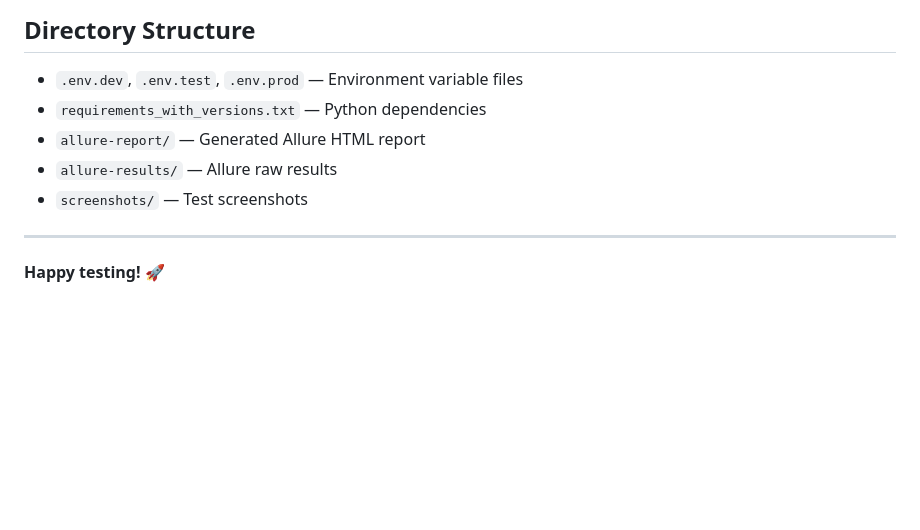
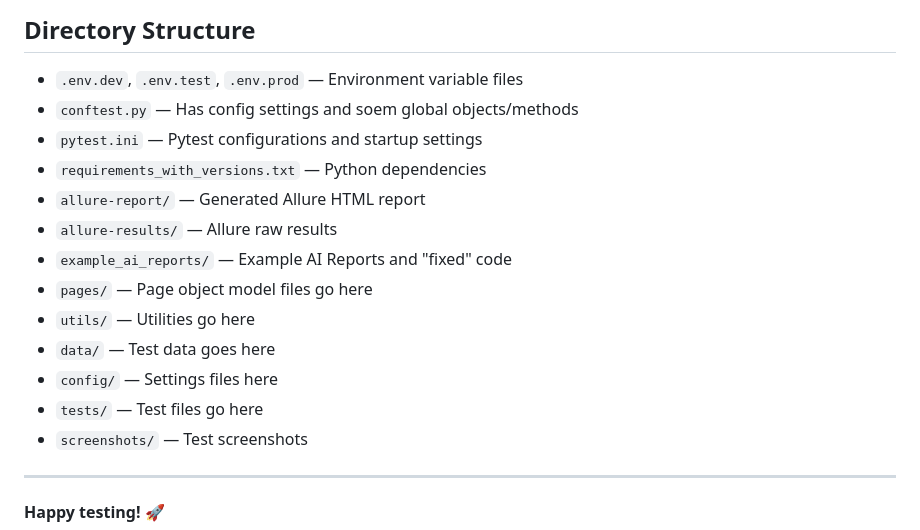
Before and after one commit to philmcneely/PythonPlaywright_Hudl, a Markdown page: README.md, the part around the change. Drawn GitHub-style; blank space fills up the shorter version.

Commit message:
Update README.md
update README again

```diff
--- a/README.md
+++ b/README.md
@@ -308,9 +308,17 @@ You can see some example reports and attempts at fixing the files in the example
 ## Directory Structure
 
 - `.env.dev`, `.env.test`, `.env.prod` — Environment variable files
+- `conftest.py` — Has config settings and soem global objects/methods
+- `pytest.ini` — Pytest configurations and startup settings
 - `requirements_with_versions.txt` — Python dependencies
 - `allure-report/` — Generated Allure HTML report
 - `allure-results/` — Allure raw results
+- `example_ai_reports/` — Example AI Reports and "fixed" code
+- `pages/` — Page object model files go here
+- `utils/` — Utilities go here
+- `data/` — Test data goes here
+- `config/` — Settings files here
+- `tests/` — Test files go here
 - `screenshots/` — Test screenshots
 
 ---
```
